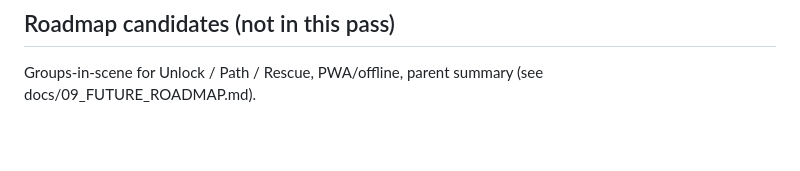
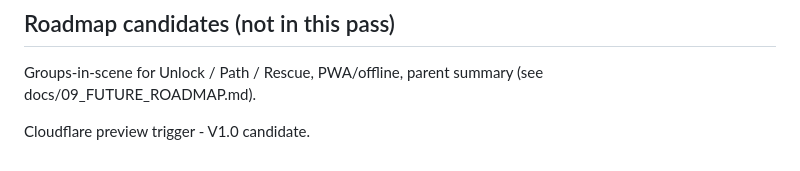
Before and after one commit to trungthanhkt05xn-cloud/doi-cuu-ho-cuu-chuong, a Markdown page: PROJECT_STATUS.md, the part around the change. Drawn GitHub-style; blank space fills up the shorter version.

Commit message:
Trigger V1.0 preview deployment

```diff
--- a/PROJECT_STATUS.md
+++ b/PROJECT_STATUS.md
@@ -52,3 +52,5 @@ Local QC complete; waiting for owner review + real iPhone/iPad Safari playtest b
 
 ## Roadmap candidates (not in this pass)
 Groups-in-scene for Unlock / Path / Rescue, PWA/offline, parent summary (see docs/09_FUTURE_ROADMAP.md).
+
+Cloudflare preview trigger - V1.0 candidate.
```
